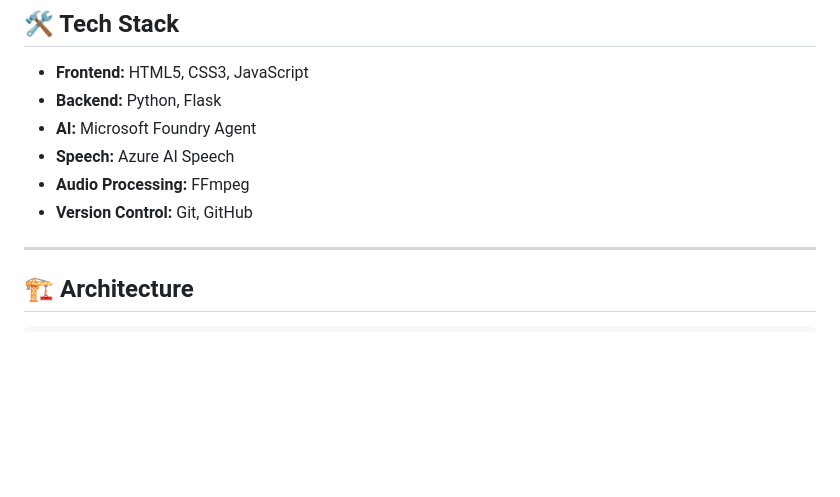
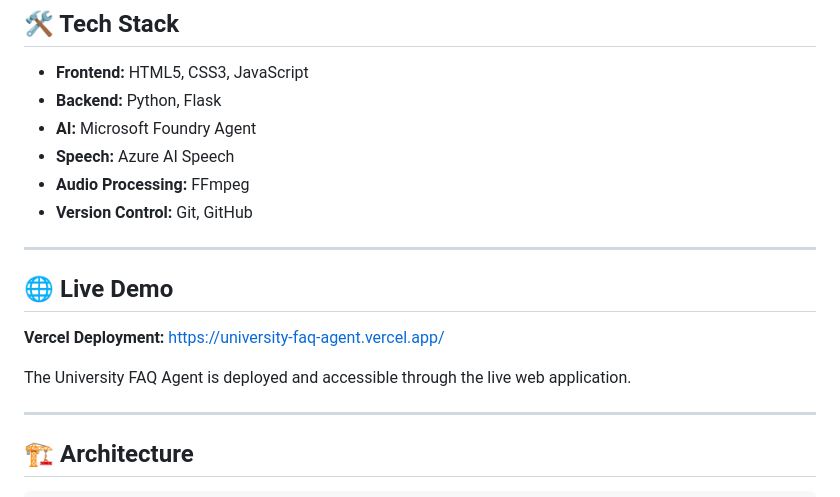
Before and after one commit to bansalyashita10/University_FAQ_Agent, a Markdown page: README.md, the part around the change. GitHub-like rendering; blank space fills up the shorter version.

Commit message:
Added live link to Readme

```diff
--- a/README.md
+++ b/README.md
@@ -54,6 +54,15 @@
 * **Speech:** Azure AI Speech
 * **Audio Processing:** FFmpeg
 * **Version Control:** Git, GitHub
+
+---
+
+## 🌐 Live Demo
+
+**Vercel Deployment:**
+https://university-faq-agent.vercel.app/
+
+The University FAQ Agent is deployed and accessible through the live web application.
 
 ---
 
```
